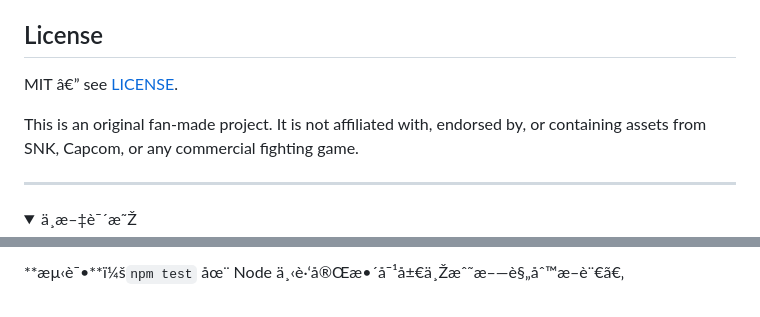
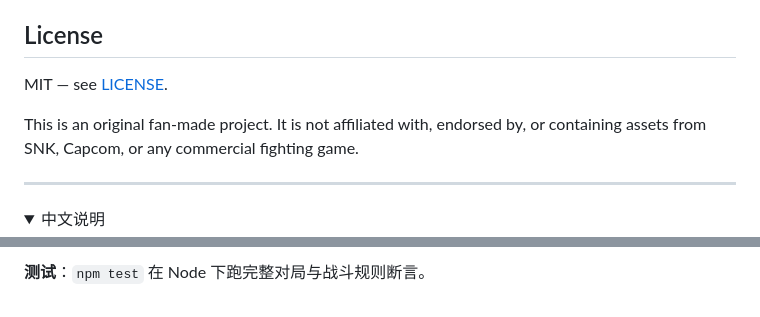
Before and after one commit to hao035414-cmyk/neon-rumble, a Markdown page: README.md, 2 parts joined by grey strips. Drawn GitHub-style; folded sections open.

```diff
--- a/README.md
+++ b/README.md
@@ -83,12 +85,12 @@ The test suite runs a full CPU-vs-CPU match, then checks strikes, blocking, proj
 
 ## License
 
-MIT â€” see [LICENSE](LICENSE).
+MIT — see [LICENSE](LICENSE).
 
 This is an original fan-made project. It is not affiliated with, endorsed by, or containing assets from SNK, Capcom, or any commercial fighting game.
 
 ---
 
 <details>
-<summary>ä¸­æ–‡è¯´æ˜Ž</summary>
+<summary>中文说明</summary>
 
@@ -105,4 +107,4 @@ This is an original fan-made project. It is not affiliated with, endorsed by, or
 
-**æµ‹è¯•**ï¼š`npm test` åœ¨ Node ä¸‹è·‘å®Œæ•´å¯¹å±€ä¸Žæˆ˜æ–—è§„åˆ™æ–­è¨€ã€‚
+**测试**：`npm test` 在 Node 下跑完整对局与战斗规则断言。
 
 </details>
```
Also changed, not shown: other parts of README.md (+25 -23 lines).
